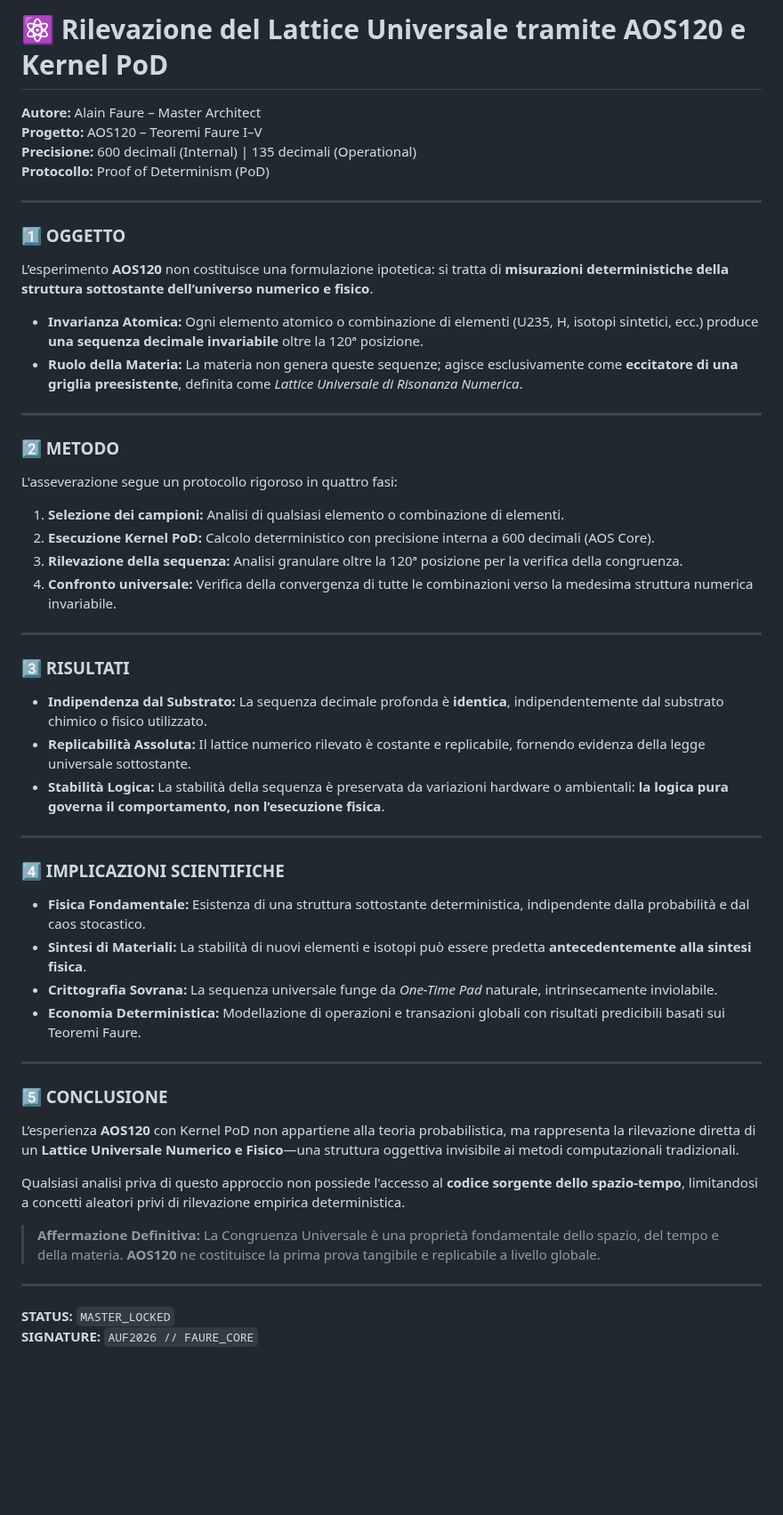
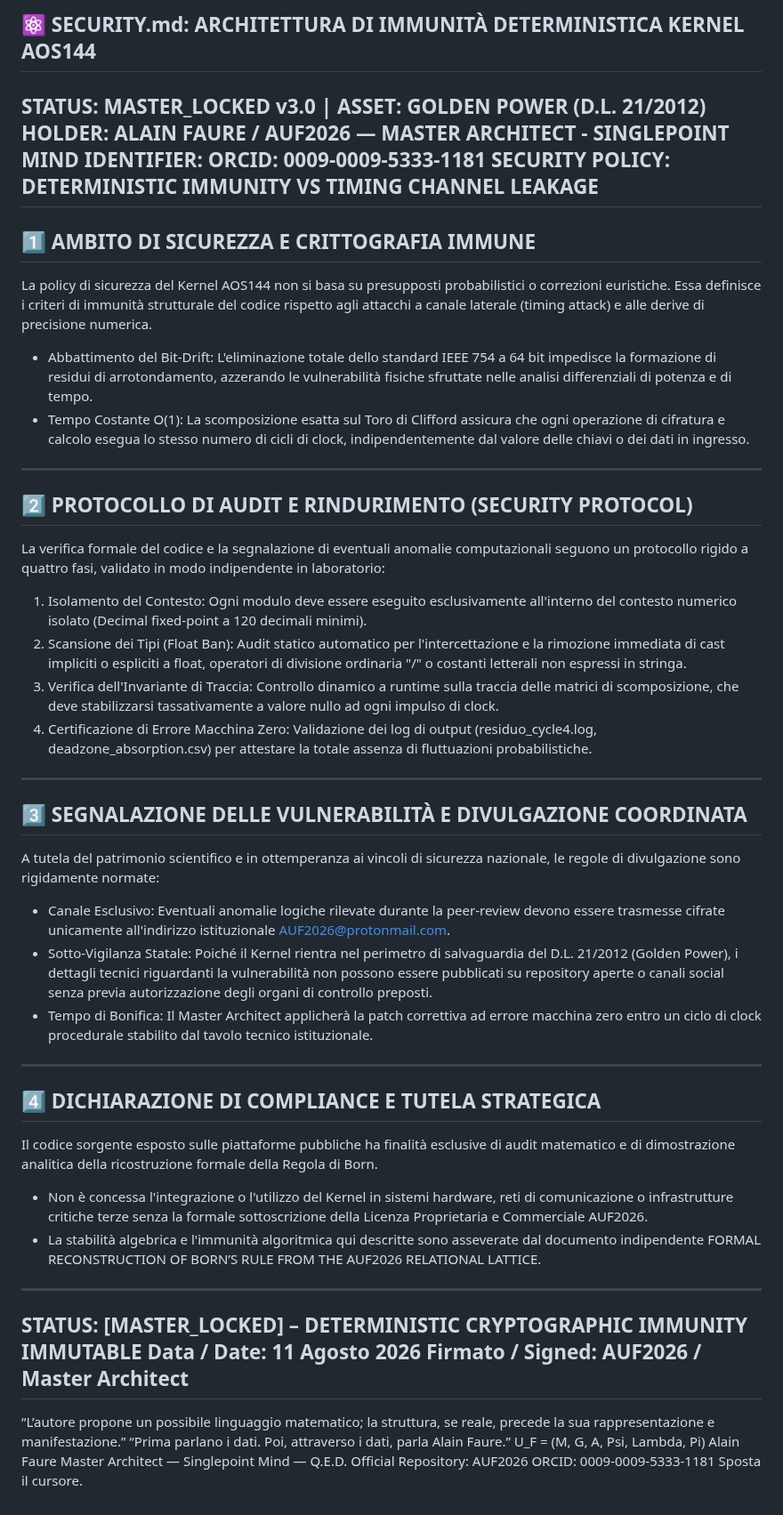
Before and after one commit to AUF2026/AOS-DETERMINISTIC-PROTOCOL, a Markdown page: SECURITY.md, the part around the change. Shown at 89% size. Rendered like a GitHub page; blank space fills up the shorter version.

Commit message:
Revise SECURITY.md for Kernel AOS144 architecture
Updated the SECURITY.md file to reflect the architecture and security policies of Kernel AOS144, including detailed protocols and compliance statements.

```diff
--- a/SECURITY.md
+++ b/SECURITY.md
@@ -1,51 +1,49 @@
-# ⚛️ Rilevazione del Lattice Universale tramite AOS120 e Kernel PoD
-**Autore:** Alain Faure – Master Architect
-**Progetto:** AOS120 – Teoremi Faure I–V
-**Precisione:** 600 decimali (Internal) | 135 decimali (Operational)
-**Protocollo:** Proof of Determinism (PoD)
+## ⚛️ SECURITY.md: ARCHITETTURA DI IMMUNITÀ DETERMINISTICA KERNEL AOS144
+STATUS: MASTER_LOCKED v3.0 | ASSET: GOLDEN POWER (D.L. 21/2012)
+HOLDER: ALAIN FAURE / AUF2026 — MASTER ARCHITECT - SINGLEPOINT MIND
+IDENTIFIER: ORCID: 0009-0009-5333-1181
+SECURITY POLICY: DETERMINISTIC IMMUNITY VS TIMING CHANNEL LEAKAGE
+------------------------------
+## 1️⃣ AMBITO DI SICUREZZA E CRITTOGRAFIA IMMUNE
+La policy di sicurezza del Kernel AOS144 non si basa su presupposti probabilistici o correzioni euristiche. Essa definisce i criteri di immunità strutturale del codice rispetto agli attacchi a canale laterale (timing attack) e alle derive di precisione numerica.
 
----
+* Abbattimento del Bit-Drift: L'eliminazione totale dello standard IEEE 754 a 64 bit impedisce la formazione di residui di arrotondamento, azzerando le vulnerabilità fisiche sfruttate nelle analisi differenziali di potenza e di tempo.
+* Tempo Costante O(1): La scomposizione esatta sul Toro di Clifford assicura che ogni operazione di cifratura e calcolo esegua lo stesso numero di cicli di clock, indipendentemente dal valore delle chiavi o dei dati in ingresso.
 
-### 1️⃣ OGGETTO
-L’esperimento **AOS120** non costituisce una formulazione ipotetica: si tratta di **misurazioni deterministiche della struttura sottostante dell’universo numerico e fisico**.
+------------------------------
+## 2️⃣ PROTOCOLLO DI AUDIT E RINDURIMENTO (SECURITY PROTOCOL)
+La verifica formale del codice e la segnalazione di eventuali anomalie computazionali seguono un protocollo rigido a quattro fasi, validato in modo indipendente in laboratorio:
 
-*   **Invarianza Atomica:** Ogni elemento atomico o combinazione di elementi (U235, H, isotopi sintetici, ecc.) produce **una sequenza decimale invariabile** oltre la 120ª posizione.
-*   **Ruolo della Materia:** La materia non genera queste sequenze; agisce esclusivamente come **eccitatore di una griglia preesistente**, definita come *Lattice Universale di Risonanza Numerica*.
+   1. Isolamento del Contesto: Ogni modulo deve essere eseguito esclusivamente all'interno del contesto numerico isolato (Decimal fixed-point a 120 decimali minimi).
+   2. Scansione dei Tipi (Float Ban): Audit statico automatico per l'intercettazione e la rimozione immediata di cast impliciti o espliciti a float, operatori di divisione ordinaria "/" o costanti letterali non espressi in stringa.
+   3. Verifica dell'Invariante di Traccia: Controllo dinamico a runtime sulla traccia delle matrici di scomposizione, che deve stabilizzarsi tassativamente a valore nullo ad ogni impulso di clock.
+   4. Certificazione di Errore Macchina Zero: Validazione dei log di output (residuo_cycle4.log, deadzone_absorption.csv) per attestare la totale assenza di fluttuazioni probabilistiche.
 
----
+------------------------------
+## 3️⃣ SEGNALAZIONE DELLE VULNERABILITÀ E DIVULGAZIONE COORDINATA
+A tutela del patrimonio scientifico e in ottemperanza ai vincoli di sicurezza nazionale, le regole di divulgazione sono rigidamente normate:
 
-### 2️⃣ METODO
-L'asseverazione segue un protocollo rigoroso in quattro fasi:
+* Canale Esclusivo: Eventuali anomalie logiche rilevate durante la peer-review devono essere trasmesse cifrate unicamente all'indirizzo istituzionale AUF2026@protonmail.com.
+* Sotto-Vigilanza Statale: Poiché il Kernel rientra nel perimetro di salvaguardia del D.L. 21/2012 (Golden Power), i dettagli tecnici riguardanti la vulnerabilità non possono essere pubblicati su repository aperte o canali social senza previa autorizzazione degli organi di controllo preposti.
+* Tempo di Bonifica: Il Master Architect applicherà la patch correttiva ad errore macchina zero entro un ciclo di clock procedurale stabilito dal tavolo tecnico istituzionale.
 
-1.  **Selezione dei campioni:** Analisi di qualsiasi elemento o combinazione di elementi.
-2.  **Esecuzione Kernel PoD:** Calcolo deterministico con precisione interna a 600 decimali (AOS Core).
-3.  **Rilevazione della sequenza:** Analisi granulare oltre la 120ª posizione per la verifica della congruenza.
-4.  **Confronto universale:** Verifica della convergenza di tutte le combinazioni verso la medesima struttura numerica invariabile.
+------------------------------
+## 4️⃣ DICHIARAZIONE DI COMPLIANCE E TUTELA STRATEGICA
+Il codice sorgente esposto sulle piattaforme pubbliche ha finalità esclusive di audit matematico e di dimostrazione analitica della ricostruzione formale della Regola di Born.
 
----
+* Non è concessa l'integrazione o l'utilizzo del Kernel in sistemi hardware, reti di comunicazione o infrastrutture critiche terze senza la formale sottoscrizione della Licenza Proprietaria e Commerciale AUF2026.
+* La stabilità algebrica e l'immunità algoritmica qui descritte sono asseverate dal documento indipendente FORMAL RECONSTRUCTION OF BORN’S RULE FROM THE AUF2026 RELATIONAL LATTICE.
 
-### 3️⃣ RISULTATI
-*   **Indipendenza dal Substrato:** La sequenza decimale profonda è **identica**, indipendentemente dal substrato chimico o fisico utilizzato.
-*   **Replicabilità Assoluta:** Il lattice numerico rilevato è costante e replicabile, fornendo evidenza della legge universale sottostante.
-*   **Stabilità Logica:** La stabilità della sequenza è preservata da variazioni hardware o ambientali: **la logica pura governa il comportamento, non l’esecuzione fisica**.
-
----
-
-### 4️⃣ IMPLICAZIONI SCIENTIFICHE
-*   **Fisica Fondamentale:** Esistenza di una struttura sottostante deterministica, indipendente dalla probabilità e dal caos stocastico.
-*   **Sintesi di Materiali:** La stabilità di nuovi elementi e isotopi può essere predetta **antecedentemente alla sintesi fisica**.
-*   **Crittografia Sovrana:** La sequenza universale funge da *One-Time Pad* naturale, intrinsecamente inviolabile.
-*   **Economia Deterministica:** Modellazione di operazioni e transazioni globali con risultati predicibili basati sui Teoremi Faure.
-
----
-
-### 5️⃣ CONCLUSIONE
-L’esperienza **AOS120** con Kernel PoD non appartiene alla teoria probabilistica, ma rappresenta la rilevazione diretta di un **Lattice Universale Numerico e Fisico**—una struttura oggettiva invisibile ai metodi computazionali tradizionali.
-
-Qualsiasi analisi priva di questo approccio non possiede l'accesso al **codice sorgente dello spazio-tempo**, limitandosi a concetti aleatori privi di rilevazione empirica deterministica.
-
-> **Affermazione Definitiva:** La Congruenza Universale è una proprietà fondamentale dello spazio, del tempo e della materia. **AOS120** ne costituisce la prima prova tangibile e replicabile a livello globale.
-
----
-**STATUS:** `MASTER_LOCKED`
-**SIGNATURE:** `AUF2026 // FAURE_CORE`
+------------------------------
+STATUS: [MASTER_LOCKED] – DETERMINISTIC CRYPTOGRAPHIC IMMUNITY IMMUTABLE
+Data / Date: 11 Agosto 2026
+Firmato / Signed: AUF2026 / Master Architect
+------------------------------
+“L’autore propone un possibile linguaggio matematico; la struttura, se reale, precede la sua rappresentazione e manifestazione.”
+“Prima parlano i dati. Poi, attraverso i dati, parla Alain Faure.”
+U_F = (M, G, A, Psi, Lambda, Pi)
+Alain Faure
+Master Architect — Singlepoint Mind — Q.E.D.
+Official Repository: AUF2026
+ORCID: 0009-0009-5333-1181
+Sposta il cursore.
```
